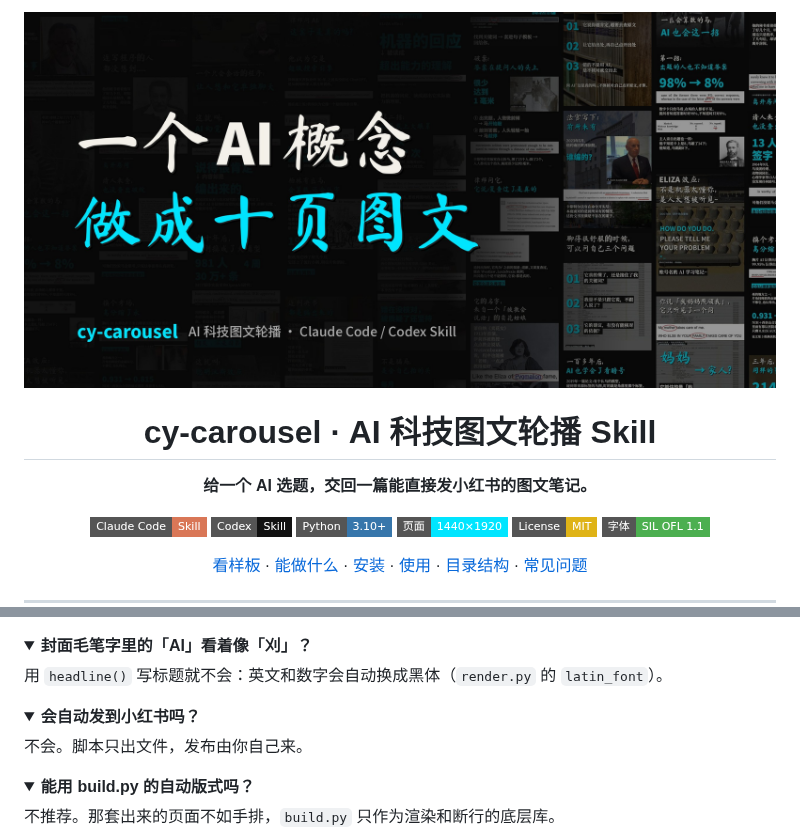
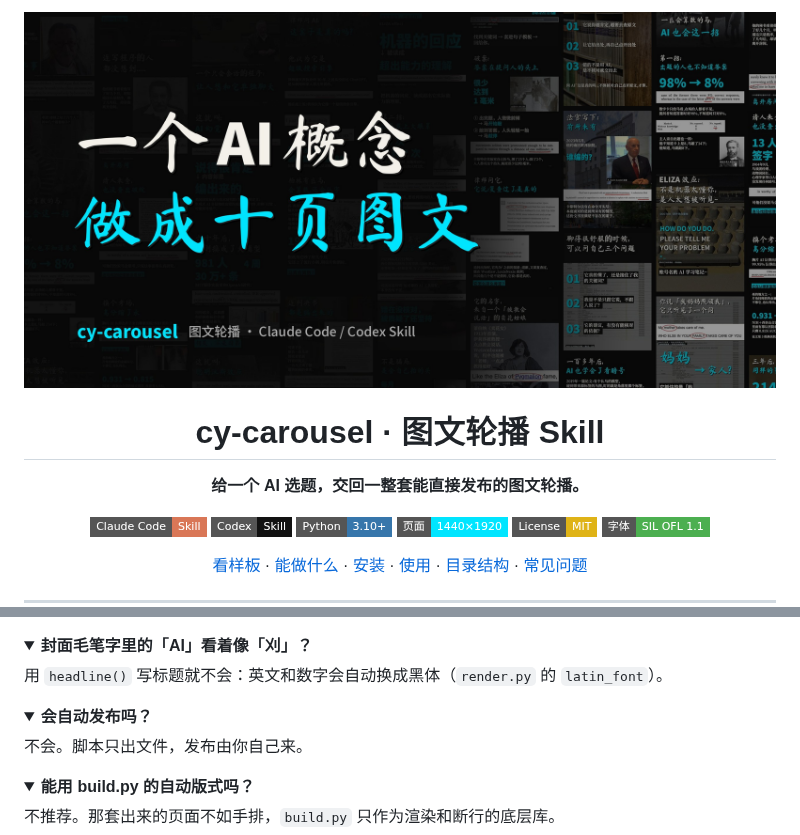
Before and after one commit to chengyi-ai/cy-carousel-skill, a Markdown page: README.md, 2 parts joined by grey strips. Drawn GitHub-style; pictures changed too: assets/banner.jpg; folded sections open; badges without logos.

Commit message:
README：去掉「小红书」和「AI 科技」字样 (#6)
* README: drop Xiaohongshu from the tagline and FAQ

Co-Authored-By: Claude Opus 5.5 <noreply@anthropic.com>
Claude-Session: https://claude.ai/code/session_01BBBqjesJ4Fe2UwYBhNcuC7

* README title and banner: 图文轮播 Skill, without 'AI 科技'

Co-Authored-By: Claude Opus 5.5 <noreply@anthropic.com>
Claude-Session: https://claude.ai/code/session_01BBBqjesJ4Fe2UwYBhNcuC7

---------

Co-authored-by: Claude <noreply@anthropic.com>

```diff
--- a/README.md
+++ b/README.md
@@ -2,9 +2,9 @@
 
 ![cy-carousel：把一个 AI 概念做成十页图文](assets/banner.jpg)
 
-# cy-carousel · AI 科技图文轮播 Skill
+# cy-carousel · 图文轮播 Skill
 
-**给一个 AI 选题，交回一篇能直接发小红书的图文笔记。**
+**给一个 AI 选题，交回一整套能直接发布的图文轮播。**
 
 [![Claude Code Skill](https://img.shields.io/badge/Claude_Code-Skill-D97757?style=flat-square)](SKILL.md)
 [![Codex Skill](https://img.shields.io/badge/Codex-Skill-111111?style=flat-square)](SKILL.md)
@@ -184,7 +184,7 @@ cy-carousel/
 </details>
 
 <details>
-<summary><b>会自动发到小红书吗？</b></summary>
+<summary><b>会自动发布吗？</b></summary>
 
 不会。脚本只出文件，发布由你自己来。
 </details>
```
